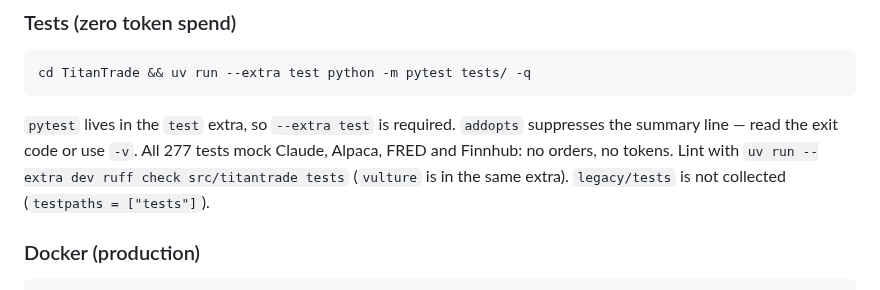
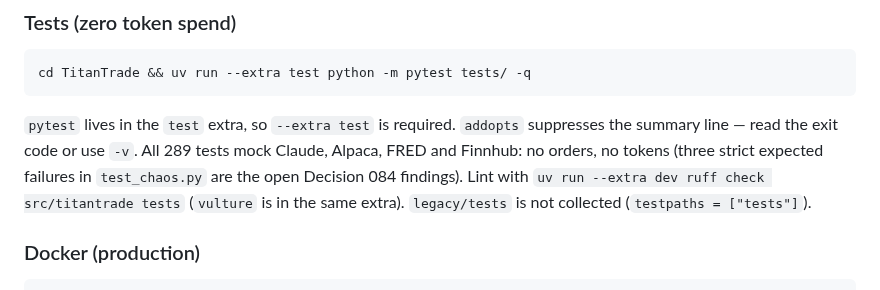
Before and after one commit to TitanFox13/TitanTrade, a Markdown page: CLAUDE.md, the part around the change. GitHub-like rendering.

Commit message:
CLAUDE.md: the test count after Decision 084 (289, three strict expected failures)
Co-Authored-By: Claude Fable 5.1 <noreply@anthropic.com>

````diff
--- a/CLAUDE.md
+++ b/CLAUDE.md
@@ -34,7 +34,7 @@ uv run --with numpy python scripts/param_search/search.py           # Parameter
 cd TitanTrade && uv run --extra test python -m pytest tests/ -q
 ```
 
-`pytest` lives in the `test` extra, so `--extra test` is required. `addopts` suppresses the summary line — read the exit code or use `-v`. All 277 tests mock Claude, Alpaca, FRED and Finnhub: no orders, no tokens. Lint with `uv run --extra dev ruff check src/titantrade tests` (`vulture` is in the same extra). `legacy/tests` is not collected (`testpaths = ["tests"]`).
+`pytest` lives in the `test` extra, so `--extra test` is required. `addopts` suppresses the summary line — read the exit code or use `-v`. All 289 tests mock Claude, Alpaca, FRED and Finnhub: no orders, no tokens (three strict expected failures in `test_chaos.py` are the open Decision 084 findings). Lint with `uv run --extra dev ruff check src/titantrade tests` (`vulture` is in the same extra). `legacy/tests` is not collected (`testpaths = ["tests"]`).
 
 ### Docker (production)
 
````
